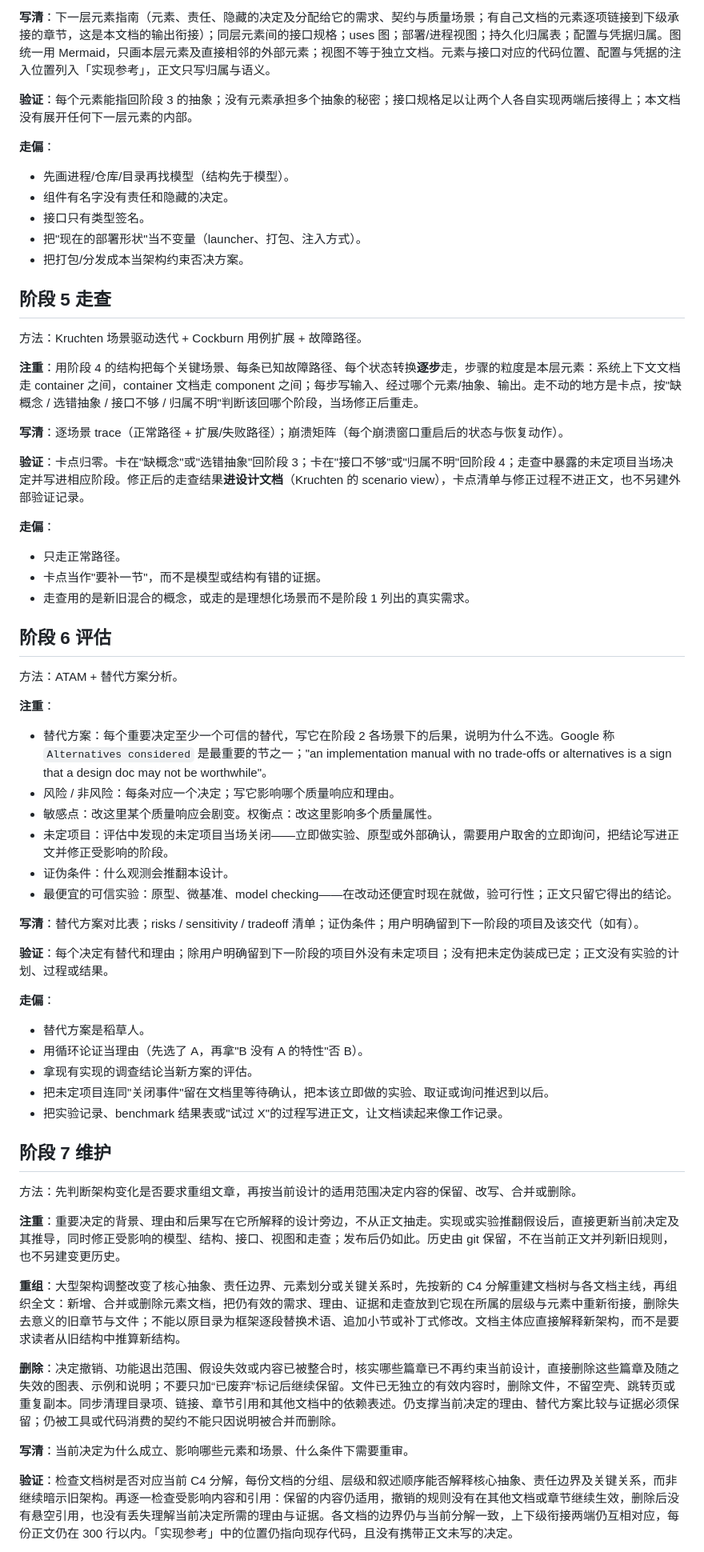
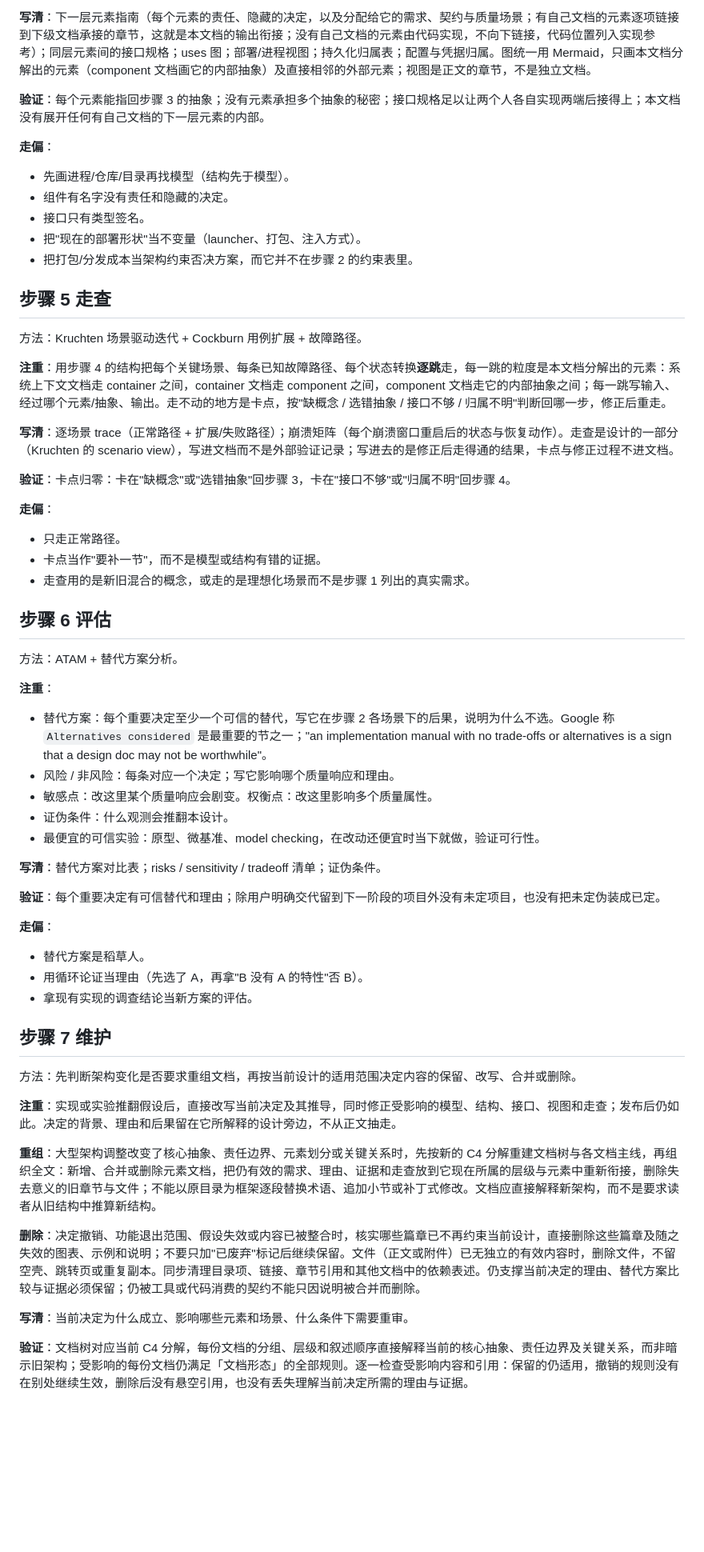
Before and after one commit to mouriya-s-lab/SSoT, a Markdown page: skills/software-design/SKILL.md, the part around one of its changes. Shown at 80% size. Drawn GitHub-style; blank space fills up the shorter version.

Commit message:
software-design: rewrite as a coherent whole; resolve contradictions from incremental edits
Co-Authored-By: Mouriya-Emma <85676458+Mouriya-Emma@users.noreply.github.com>

```diff
--- a/skills/software-design/SKILL.md
+++ b/skills/software-design/SKILL.md
@@ -111,66 +113,63 @@ description: 软件设计导读：按 C4 层级（系统上下文 / container /
 - 依赖方向（uses hierarchy）：谁依赖谁，能否分阶段交付、能否降级运行。
 - 归属：每份持久化状态谁写谁读、怎么传播。
 
-**写清**：下一层元素指南（元素、责任、隐藏的决定及分配给它的需求、契约与质量场景；有自己文档的元素逐项链接到下级承接的章节，这是本文档的输出衔接）；同层元素间的接口规格；uses 图；部署/进程视图；持久化归属表；配置与凭据归属。图统一用 Mermaid，只画本层元素及直接相邻的外部元素；视图不等于独立文档。元素与接口对应的代码位置、配置与凭据的注入位置列入「实现参考」，正文只写归属与语义。
+**写清**：下一层元素指南（每个元素的责任、隐藏的决定，以及分配给它的需求、契约与质量场景；有自己文档的元素逐项链接到下级文档承接的章节，这就是本文档的输出衔接；没有自己文档的元素由代码实现，不向下链接，代码位置列入实现参考）；同层元素间的接口规格；uses 图；部署/进程视图；持久化归属表；配置与凭据归属。图统一用 Mermaid，只画本文档分解出的元素（component 文档画它的内部抽象）及直接相邻的外部元素；视图是正文的章节，不是独立文档。
 
-**验证**：每个元素能指回阶段 3 的抽象；没有元素承担多个抽象的秘密；接口规格足以让两个人各自实现两端后接得上；本文档没有展开任何下一层元素的内部。
+**验证**：每个元素能指回步骤 3 的抽象；没有元素承担多个抽象的秘密；接口规格足以让两个人各自实现两端后接得上；本文档没有展开任何有自己文档的下一层元素的内部。
 
 **走偏**：
 - 先画进程/仓库/目录再找模型（结构先于模型）。
 - 组件有名字没有责任和隐藏的决定。
 - 接口只有类型签名。
 - 把"现在的部署形状"当不变量（launcher、打包、注入方式）。
-- 把打包/分发成本当架构约束否决方案。
+- 把打包/分发成本当架构约束否决方案，而它并不在步骤 2 的约束表里。
 
-## 阶段 5 走查
+## 步骤 5 走查
 
 方法：Kruchten 场景驱动迭代 + Cockburn 用例扩展 + 故障路径。
 
-**注重**：用阶段 4 的结构把每个关键场景、每条已知故障路径、每个状态转换**逐步**走，步骤的粒度是本层元素：系统上下文文档走 container 之间，container 文档走 component 之间；每步写输入、经过哪个元素/抽象、输出。走不动的地方是卡点，按"缺概念 / 选错抽象 / 接口不够 / 归属不明"判断该回哪个阶段，当场修正后重走。
+**注重**：用步骤 4 的结构把每个关键场景、每条已知故障路径、每个状态转换**逐跳**走，每一跳的粒度是本文档分解出的元素：系统上下文文档走 container 之间，container 文档走 component 之间，component 文档走它的内部抽象之间；每一跳写输入、经过哪个元素/抽象、输出。走不动的地方是卡点，按"缺概念 / 选错抽象 / 接口不够 / 归属不明"判断回哪一步，修正后重走。
 
-**写清**：逐场景 trace（正常路径 + 扩展/失败路径）；崩溃矩阵（每个崩溃窗口重启后的状态与恢复动作）。
+**写清**：逐场景 trace（正常路径 + 扩展/失败路径）；崩溃矩阵（每个崩溃窗口重启后的状态与恢复动作）。走查是设计的一部分（Kruchten 的 scenario view），写进文档而不是外部验证记录；写进去的是修正后走得通的结果，卡点与修正过程不进文档。
 
-**验证**：卡点归零。卡在"缺概念"或"选错抽象"回阶段 3；卡在"接口不够"或"归属不明"回阶段 4；走查中暴露的未定项目当场决定并写进相应阶段。修正后的走查结果**进设计文档**（Kruchten 的 scenario view），卡点清单与修正过程不进正文，也不另建外部验证记录。
+**验证**：卡点归零：卡在"缺概念"或"选错抽象"回步骤 3，卡在"接口不够"或"归属不明"回步骤 4。
 
 **走偏**：
 - 只走正常路径。
 - 卡点当作"要补一节"，而不是模型或结构有错的证据。
-- 走查用的是新旧混合的概念，或走的是理想化场景而不是阶段 1 列出的真实需求。
+- 走查用的是新旧混合的概念，或走的是理想化场景而不是步骤 1 列出的真实需求。
 
-## 阶段 6 评估
+## 步骤 6 评估
 
 方法：ATAM + 替代方案分析。
 
 **注重**：
-- 替代方案：每个重要决定至少一个可信的替代，写它在阶段 2 各场景下的后果，说明为什么不选。Google 称 `Alternatives considered` 是最重要的节之一；"an implementation manual with no trade-offs or alternatives is a sign that a design doc may not be worthwhile"。
+- 替代方案：每个重要决定至少一个可信的替代，写它在步骤 2 各场景下的后果，说明为什么不选。Google 称 `Alternatives considered` 是最重要的节之一；"an implementation manual with no trade-offs or alternatives is a sign that a design doc may not be worthwhile"。
 - 风险 / 非风险：每条对应一个决定；写它影响哪个质量响应和理由。
 - 敏感点：改这里某个质量响应会剧变。权衡点：改这里影响多个质量属性。
-- 未定项目：评估中发现的未定项目当场关闭——立即做实验、原型或外部确认，需要用户取舍的立即询问，把结论写进正文并修正受影响的阶段。
 - 证伪条件：什么观测会推翻本设计。
-- 最便宜的可信实验：原型、微基准、model checking——在改动还便宜时现在就做，验可行性；正文只留它得出的结论。
+- 最便宜的可信实验：原型、微基准、model checking，在改动还便宜时当下就做，验证可行性。
 
-**写清**：替代方案对比表；risks / sensitivity / tradeoff 清单；证伪条件；用户明确留到下一阶段的项目及该交代（如有）。
+**写清**：替代方案对比表；risks / sensitivity / tradeoff 清单；证伪条件。
 
-**验证**：每个决定有替代和理由；除用户明确留到下一阶段的项目外没有未定项目；没有把未定伪装成已定；正文没有实验的计划、过程或结果。
+**验证**：每个重要决定有可信替代和理由；除用户明确交代留到下一阶段的项目外没有未定项目，也没有把未定伪装成已定。
 
 **走偏**：
 - 替代方案是稻草人。
 - 用循环论证当理由（先选了 A，再拿"B 没有 A 的特性"否 B）。
 - 拿现有实现的调查结论当新方案的评估。
-- 把未定项目连同"关闭事件"留在文档里等待确认，把本该立即做的实验、取证或询问推迟到以后。
-- 把实验记录、benchmark 结果表或"试过 X"的过程写进正文，让文档读起来像工作记录。
 
-## 阶段 7 维护
+## 步骤 7 维护
 
-方法：先判断架构变化是否要求重组文章，再按当前设计的适用范围决定内容的保留、改写、合并或删除。
+方法：先判断架构变化是否要求重组文档，再按当前设计的适用范围决定内容的保留、改写、合并或删除。
 
-**注重**：重要决定的背景、理由和后果写在它所解释的设计旁边，不从正文抽走。实现或实验推翻假设后，直接更新当前决定及其推导，同时修正受影响的模型、结构、接口、视图和走查；发布后仍如此。历史由 git 保留，不在当前正文并列新旧规则，也不另建变更历史。
+**注重**：实现或实验推翻假设后，直接改写当前决定及其推导，同时修正受影响的模型、结构、接口、视图和走查；发布后仍如此。决定的背景、理由和后果留在它所解释的设计旁边，不从正文抽走。
 
-**重组**：大型架构调整改变了核心抽象、责任边界、元素划分或关键关系时，先按新的 C4 分解重建文档树与各文档主线，再组织全文：新增、合并或删除元素文档，把仍有效的需求、理由、证据和走查放到它现在所属的层级与元素中重新衔接，删除失去意义的旧章节与文件；不能以原目录为框架逐段替换术语、追加小节或补丁式修改。文档主体应直接解释新架构，而不是要求读者从旧结构中推算新结构。
+**重组**：大型架构调整改变了核心抽象、责任边界、元素划分或关键关系时，先按新的 C4 分解重建文档树与各文档主线，再组织全文：新增、合并或删除元素文档，把仍有效的需求、理由、证据和走查放到它现在所属的层级与元素中重新衔接，删除失去意义的旧章节与文件；不能以原目录为框架逐段替换术语、追加小节或补丁式修改。文档应直接解释新架构，而不是要求读者从旧结构中推算新结构。
 
-**删除**：决定撤销、功能退出范围、假设失效或内容已被整合时，核实哪些篇章已不再约束当前设计，直接删除这些篇章及随之失效的图表、示例和说明；不要只加“已废弃”标记后继续保留。文件已无独立的有效内容时，删除文件，不留空壳、跳转页或重复副本。同步清理目录项、链接、章节引用和其他文档中的依赖表述。仍支撑当前决定的理由、替代方案比较与证据必须保留；仍被工具或代码消费的契约不能只因说明被合并而删除。
+**删除**：决定撤销、功能退出范围、假设失效或内容已被整合时，核实哪些篇章已不再约束当前设计，直接删除这些篇章及随之失效的图表、示例和说明；不要只加"已废弃"标记后继续保留。文件（正文或附件）已无独立的有效内容时，删除文件，不留空壳、跳转页或重复副本。同步清理目录项、链接、章节引用和其他文档中的依赖表述。仍支撑当前决定的理由、替代方案比较与证据必须保留；仍被工具或代码消费的契约不能只因说明被合并而删除。
 
 **写清**：当前决定为什么成立、影响哪些元素和场景、什么条件下需要重审。
 
-**验证**：检查文档树是否对应当前 C4 分解，每份文档的分组、层级和叙述顺序能否解释核心抽象、责任边界及关键关系，而非继续暗示旧架构。再逐一检查受影响内容和引用：保留的内容仍适用，撤销的规则没有在其他文档或章节继续生效，删除后没有悬空引用，也没有丢失理解当前决定所需的理由与证据。各文档的边界仍与当前分解一致，上下级衔接两端仍互相对应，每份正文仍在 300 行以内。「实现参考」中的位置仍指向现存代码，且没有携带正文未写的决定。
+**验证**：文档树对应当前 C4 分解，每份文档的分组、层级和叙述顺序直接解释当前的核心抽象、责任边界及关键关系，而非暗示旧架构；受影响的每份文档仍满足「文档形态」的全部规则。逐一检查受影响内容和引用：保留的仍适用，撤销的规则没有在别处继续生效，删除后没有悬空引用，也没有丢失理解当前决定所需的理由与证据。
 
```
Also changed, not shown: other parts of skills/software-design/SKILL.md (+93 -77 lines), 1 other file.
